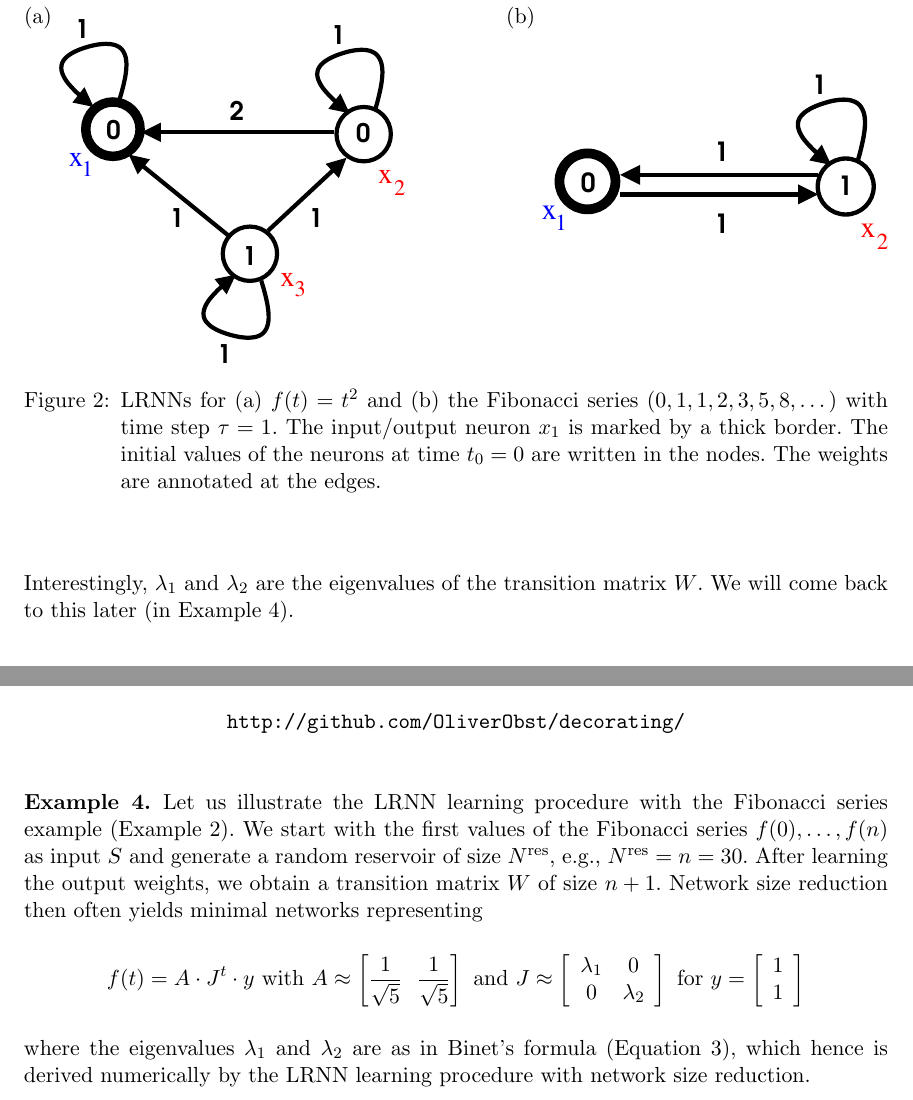
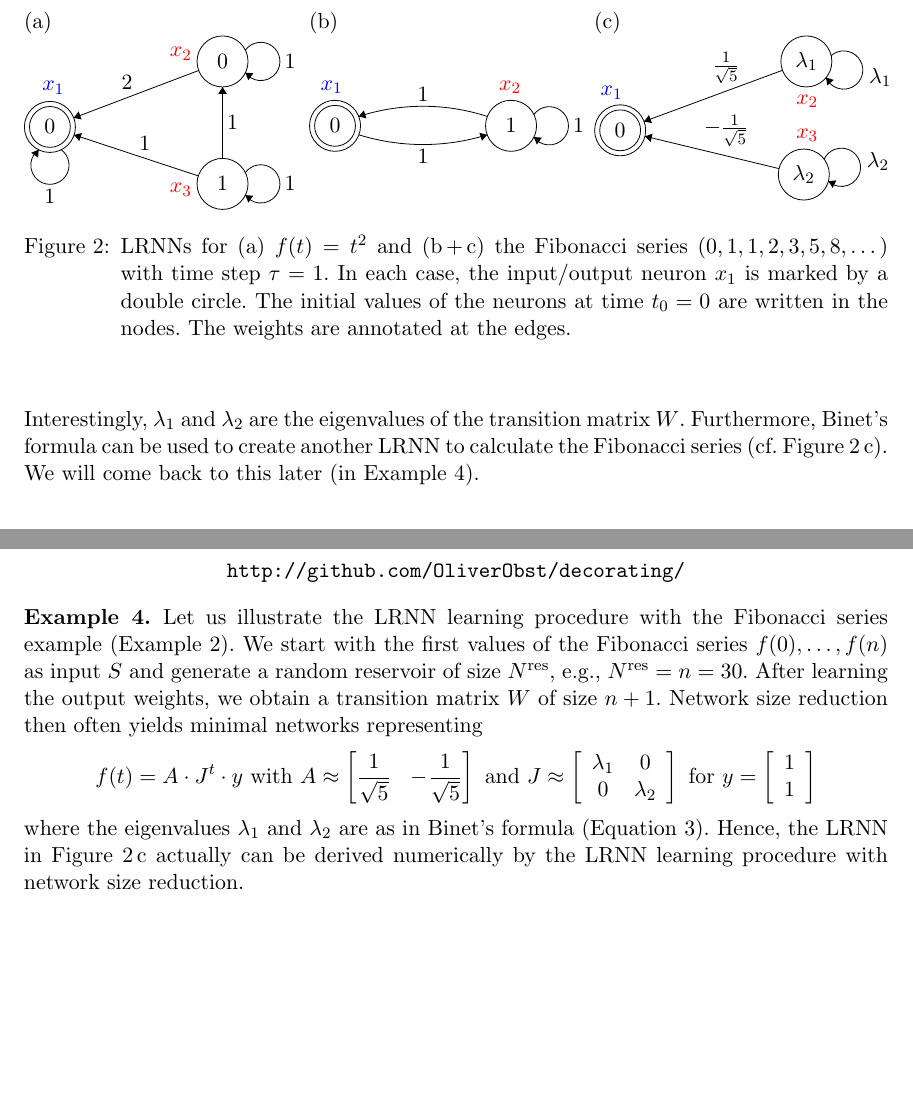
Before and after one commit to OliverObst/decorating, a LaTeX paper (paper/recupred.tex, which reads paper/fig/example.tikz, paper/fig/fibonacci.tikz, paper/fig/reduced.tikz): two parts of pages 8 and 21 of 40 before the commit and two parts of pages 8 and 20 of 40 after it, joined at a grey line, cut at the place of the change, the shorter picture padded with empty space. Compiled offline with pdfLaTeX.

Commit message:
Binet's formula as LRNN

```diff
--- /dev/null
+++ b/paper/fig/example.tikz
@@ -0,0 +1,31 @@
+\begin{tikzpicture}[scale=0.15]
+\tikzstyle{every node}+=[inner sep=0pt]
+\draw [blue] (5,-25) node {$x_1$};
+\draw [red] (20,-21) node {$x_2$};
+\draw [red] (20,-37) node {$x_3$};
+\draw [black] (4.6,-29.6) circle (3);
+\draw (4.6,-29.6) node {$0$};
+\draw [black] (4.6,-29.6) circle (2.4);
+\draw [black] (24.9,-21.9) circle (3);
+\draw (24.9,-21.9) node {$0$};
+\draw [black] (24.9,-36.3) circle (3);
+\draw (24.9,-36.3) node {$1$};
+\draw [black] (24.9,-33.3) -- (24.9,-24.9);
+\fill [black] (24.9,-24.9) -- (24.4,-25.7) -- (25.4,-25.7);
+\draw (25.4,-29.1) node [right] {$1$};
+\draw [black] (27.58,-20.577) arc (144:-144:2.25);
+\draw (32.15,-21.9) node [right] {$1$};
+\fill [black] (27.58,-23.22) -- (27.93,-24.1) -- (28.52,-23.29);
+\draw [black] (27.58,-34.977) arc (144:-144:2.25);
+\draw (32.15,-36.3) node [right] {$1$};
+\fill [black] (27.58,-37.62) -- (27.93,-38.5) -- (28.52,-37.69);
+\draw [black] (22.1,-22.96) -- (7.4,-28.54);
+\fill [black] (7.4,-28.54) -- (8.33,-28.72) -- (7.98,-27.78);
+\draw (13.68,-25.22) node [above] {$2$};
+\draw [black] (22.05,-35.36) -- (7.45,-30.54);
+\fill [black] (7.45,-30.54) -- (8.05,-31.27) -- (8.37,-30.32);
+\draw (15.76,-32.41) node [above] {$1$};
+\draw [black] (5.923,-32.28) arc (54:-234:2.25);
+\draw (4.6,-36.85) node [below] {$1$};
+\fill [black] (3.28,-32.28) -- (2.4,-32.63) -- (3.21,-33.22);
+\end{tikzpicture}
--- /dev/null
+++ b/paper/fig/fibonacci.tikz
@@ -0,0 +1,20 @@
+\begin{tikzpicture}[scale=0.15]
+\tikzstyle{every node}+=[inner sep=0pt]
+\draw (4,-19) node {};
+\draw [blue] (5,-25) node {$x_1$};
+\draw [red] (26,-25) node {$x_2$};
+\draw [black] (5.4,-29.5) circle (3);
+\draw (5.4,-29.5) node {$0$};
+\draw [black] (5.4,-29.5) circle (2.4);
+\draw [black] (26.1,-29.5) circle (3);
+\draw (26.1,-29.5) node {$1$};
+\draw [black] (23.294,-30.557) arc (-72.74231:-107.25769:25.429);
+\fill [black] (23.29,-30.56) -- (22.38,-30.32) -- (22.68,-31.27);
+\draw (15.75,-32.2) node [below] {$1$};
+\draw [black] (8.189,-28.399) arc (108.02845:71.97155:24.432);
+\fill [black] (8.19,-28.4) -- (9.1,-28.63) -- (8.79,-27.68);
+\draw (15.75,-26.7) node [above] {$1$};
+\draw [black] (28.78,-28.177) arc (144:-144:2.25);
+\draw (33.35,-29.5) node [right] {$1$};
+\fill [black] (28.78,-30.82) -- (29.13,-31.7) -- (29.72,-30.89);
+\end{tikzpicture}
--- /dev/null
+++ b/paper/fig/reduced.tikz
@@ -0,0 +1,25 @@
+\begin{tikzpicture}[scale=0.15]
+\tikzstyle{every node}+=[inner sep=0pt]
+\draw [blue] (5,-7) node {$x_1$};
+\draw [red] (28,-8) node {$x_2$};
+\draw [red] (28,-12) node {$x_3$};
+\draw [black] (6,-11.4) circle (3);
+\draw (6,-11.4) node {$0$};
+\draw [black] (6,-11.4) circle (2.4);
+\draw [black] (27.9,-3.3) circle (3);
+\draw (27.9,-3.3) node {$\lambda_1$};
+\draw [black] (27.6,-16.6) circle (3);
+\draw (27.6,-16.6) node {$\lambda_2$};
+\draw [black] (25.09,-4.34) -- (8.81,-10.36);
+\fill [black] (8.81,-10.36) -- (9.74,-10.55) -- (9.39,-9.61);
+\draw (18.47,-6.00) node [above] {$\frac{1}{\sqrt{5}}$};
+\draw [black] (30.808,-2.614) arc (131.00538:-156.99462:2.25);
+\draw (35.23,-5.22) node [right] {$\lambda_1$};
+\fill [black] (30.21,-5.19) -- (30.36,-6.12) -- (31.12,-5.47);
+\draw [black] (29.982,-14.795) arc (154.88553:-133.11447:2.25);
+\draw (34.96,-15.03) node [right] {$\lambda_2$};
+\fill [black] (30.48,-17.39) -- (30.99,-18.18) -- (31.42,-17.28);
+\draw [black] (24.68,-15.9) -- (8.92,-12.1);
+\fill [black] (8.92,-12.1) -- (9.58,-12.78) -- (9.81,-11.8);
+\draw (18.47,-13.32) node [above] {$-\frac{1}{\sqrt{5}}$};
+\end{tikzpicture}
--- a/paper/recupred.tex
+++ b/paper/recupred.tex
@@ -27,7 +27,7 @@
 %\usepackage[official]{eurosym}
   \newcommand{\euro}{Euro}
 \usepackage{csquotes,natbib,url}
-\usepackage{booktabs,graphicx,siunitx}
+\usepackage{booktabs,graphicx,siunitx,tikz}
 \usepackage[figuresright]{rotating}
 
 % to format tab head differently from numeric body columns
@@ -432,16 +432,26 @@ for the Fibonacci series, revealing its exponential growth, known as
 	\text{~(golden ratio) and~} \lambda_2 = 1-\lambda_1
 \end{equation}
 Interestingly, $\lambda_1$ and $\lambda_2$ are the eigenvalues of the transition
-matrix $W$. We will come back to this later (in \cref{continued}).
+matrix $W$. Furthermore, Binet's formula can be used to create another LRNN to
+calculate the Fibonacci series (cf. \cref{examples}\,c). We will come back to
+this later (in \cref{continued}).
 \end{exmp}
 
 \begin{figure}
-  (a) \raisebox{-6cm}{\includegraphics[width=0.4\textwidth]{fig/example.pdf}}
+  \begin{minipage}[t]{0.3\textwidth}
+	(a) \input{fig/example.tikz}
+  \end{minipage}
 	\hfill
-  (b) \raisebox{-4cm}{\includegraphics[width=0.4\textwidth]{fig/fibonacci.pdf}}
-  \caption{LRNNs for (a) $f(t) = t^2$ and (b) the Fibonacci series
-	($0,1,1,2,3,5,8,\dots$) with time step $\tau=1$. The input/output neuron
-	$x_1$ is marked by a thick border. The initial values of the neurons at
+  \begin{minipage}[t]{0.3\textwidth}
+	(b) \input{fig/fibonacci.tikz}
+  \end{minipage}
+	\hfill
+  \begin{minipage}[t]{0.34\textwidth}
+	(c) \input{fig/reduced.tikz}
+  \end{minipage}
+  \caption{LRNNs for (a) $f(t) = t^2$ and (b\,+\,c) the Fibonacci series
+	($0,1,1,2,3,5,8,\dots$) with time step $\tau=1$. In each case, the input/output neuron
+	$x_1$ is marked by a double circle. The initial values of the neurons at
 	time $t_0=0$ are written in the nodes. The weights are annotated at the
 	edges.}
   \label{examples}
@@ -1232,7 +1242,7 @@ weights, we obtain a transition matrix $W$ of size $n+1$. Network size reduction
 then often yields minimal networks representing
 \[
     f(t) = A \cdot J^t \cdot y \text{~with~}
-	A \approx \left[ \frac{1}{\sqrt{5}} ~~ \frac{1}{\sqrt{5}} \right] \text{~and~}
+	A \approx \left[ \frac{1}{\sqrt{5}} ~~ -\!\frac{1}{\sqrt{5}} \right] \text{~and~}
 	J \approx \left[ \begin{array}{cc}
 		\lambda_1 & 0\\
 		0 & \lambda_2
@@ -1243,8 +1253,8 @@ then often yields minimal networks representing
    \end{array} \right]
 \]
 where the eigenvalues $\lambda_1$ and $\lambda_2$ are as in Binet's formula
-(\cref{binet}), which hence is derived numerically by the LRNN learning
-procedure with network size reduction.
+(\cref{binet}). Hence, the LRNN in \cref{examples}\,c actually can be derived
+numerically by the LRNN learning procedure with network size reduction.
 \end{exmp}
 
 \subsection{Complexity and Generalization of the Procedure}
```
Also changed, not shown: paper/fig/example.pdf (deleted), paper/fig/fibonacci.pdf (deleted), 2 other files.
